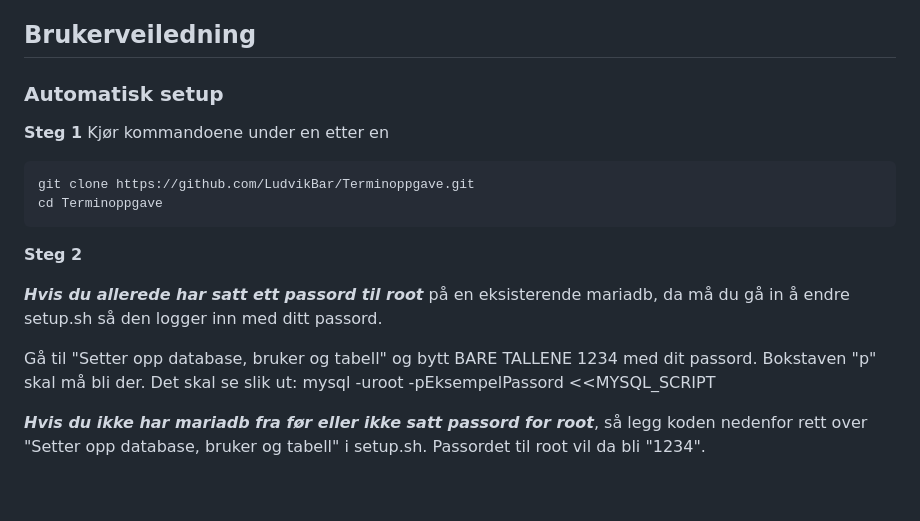
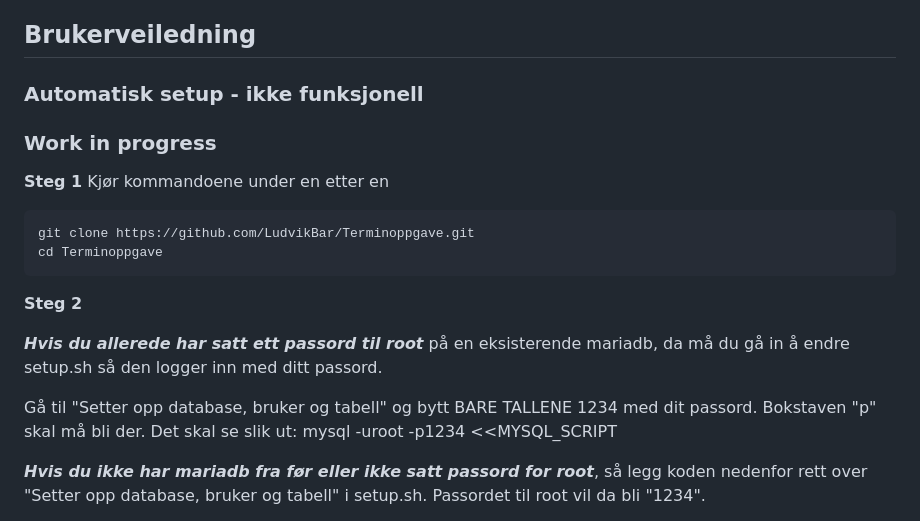
Before and after one commit to LudvikBar/Terminoppgave, a Markdown page: README.md, the part around the change. Drawn GitHub-style; blank space fills up the shorter version.

Commit message:
setup.sh fungerer ikke

```diff
--- a/README.md
+++ b/README.md
@@ -7,7 +7,8 @@ I dette prosjektet hoster jeg mitt eget Godot spill med en tilhørende nettbutik
 
 
 
-### Automatisk setup
+### Automatisk setup - ikke funksjonell
+### Work in progress
 
 **Steg 1**
 Kjør kommandoene under en etter en
@@ -23,7 +24,7 @@ cd Terminoppgave
 
 ***Hvis du allerede har satt ett passord til root*** på en eksisterende mariadb, da må du gå in å endre setup.sh så den logger inn med ditt passord.
 
-Gå til "Setter opp database, bruker og tabell" og bytt BARE TALLENE 1234 med dit passord. Bokstaven "p" skal må bli der. Det skal se slik ut: mysql -uroot -pEksempelPassord <<MYSQL_SCRIPT
+Gå til "Setter opp database, bruker og tabell" og bytt BARE TALLENE 1234 med dit passord. Bokstaven "p" skal må bli der. Det skal se slik ut: mysql -uroot -p1234 <<MYSQL_SCRIPT
 
 
 ***Hvis du ikke har mariadb fra før eller ikke satt passord for root***, så legg koden nedenfor rett over "Setter opp database, bruker og tabell" i setup.sh. Passordet til root vil da bli "1234".
```
